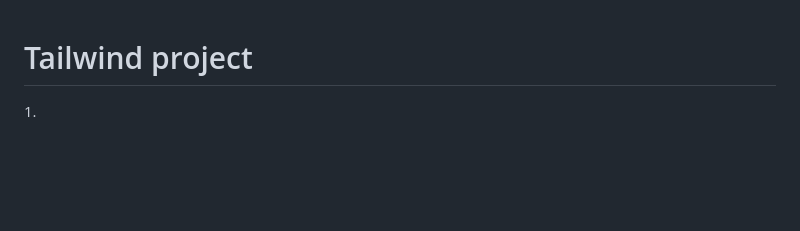
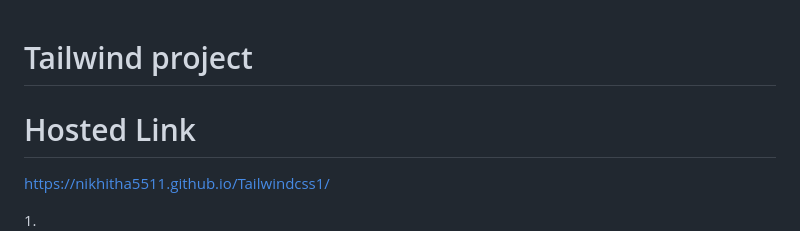
Before and after one commit to Nikhitha5511/Tailwindcss1, a Markdown page: README.md, the part around the change. Rendered like a GitHub page; blank space fills up the shorter version.

```diff
--- a/README.md
+++ b/README.md
@@ -1,4 +1,7 @@
 # Tailwind project
+
+# Hosted Link
+https://nikhitha5511.github.io/Tailwindcss1/
 
 1.![first](s1.png)
 
```
